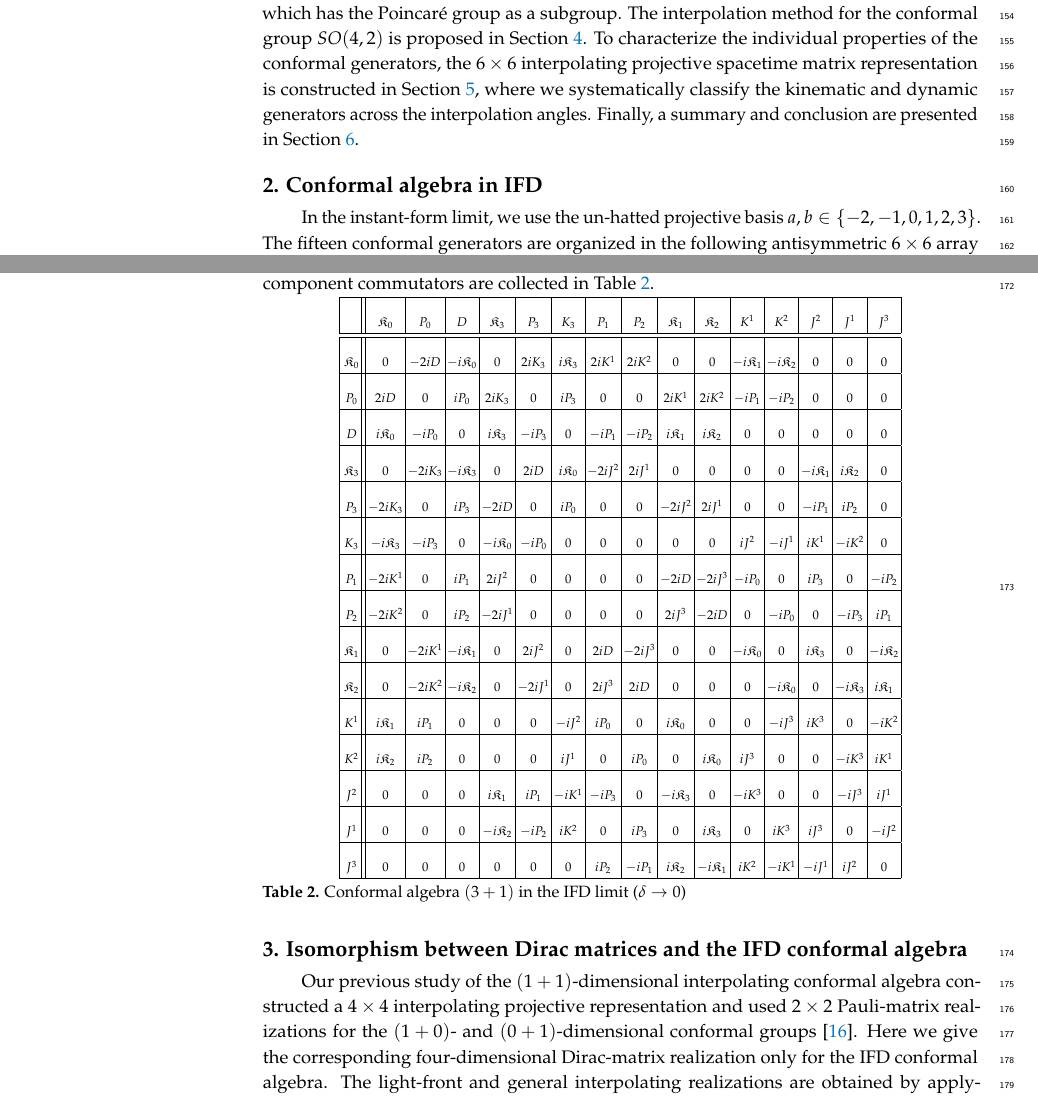
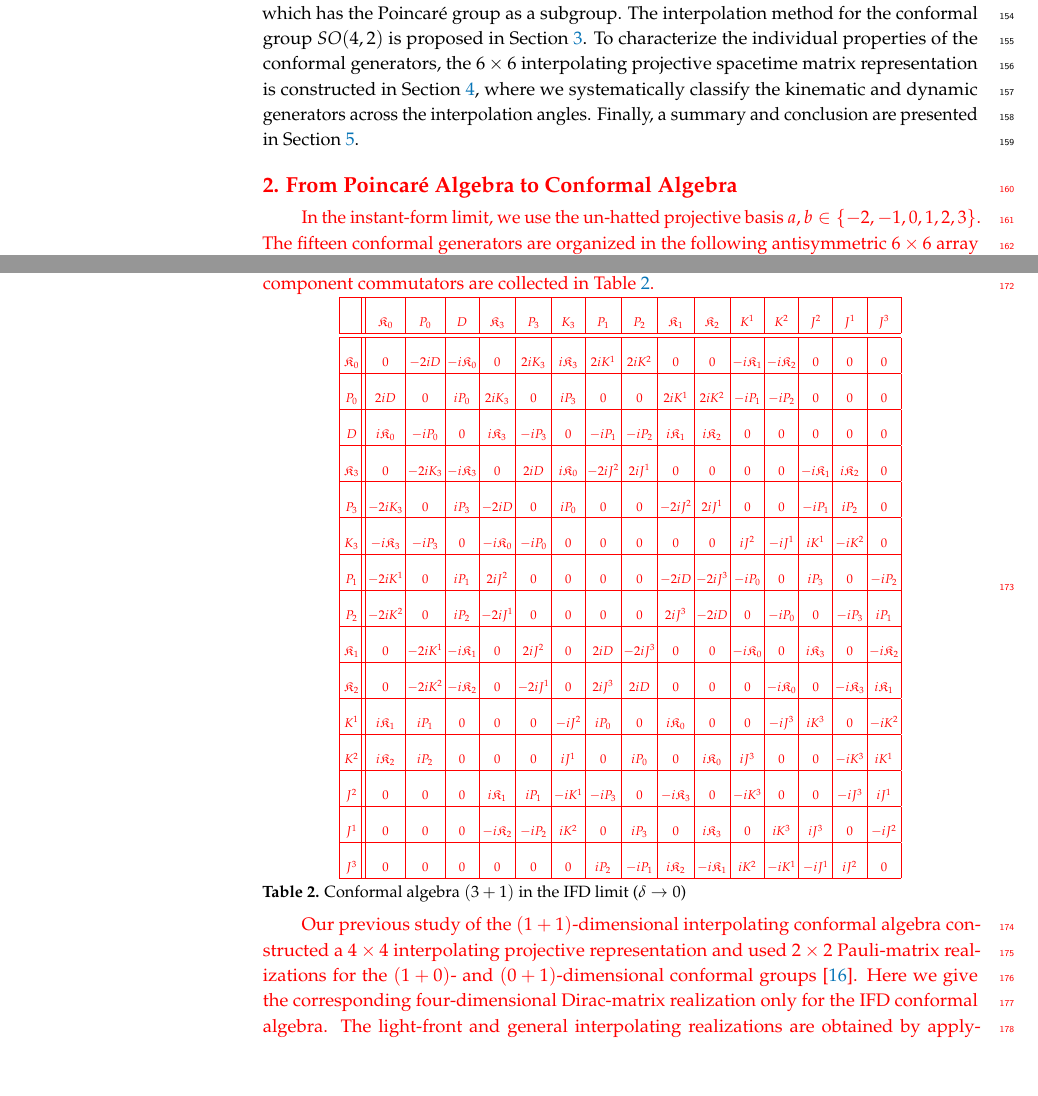
Before and after one commit to Hariprashad-Ravikumar/interpolating_3_1_conformal_algebra_paper, a LaTeX paper (main_paper.tex): two parts of pages 5 and 6 of 26, joined at a grey line, cut so that both start at the same text, the shorter picture padded with empty space. Compiled offline with pdfLaTeX.

Commit message:
Updates from Overleaf

```diff
--- a/main_paper.tex
+++ b/main_paper.tex
@@ -368,7 +368,8 @@ Since the kinematic transformations do not alter $x^{\pT}$, the individual time-
 
 In the following sections, we extend this interpolation method to the conformal group, which has the Poincar\'e group as a subgroup. The interpolation method for the conformal group $SO(4,2)$ is proposed in Section~\ref{conformalsimpler}. To characterize the individual properties of the conformal generators, the $6\times6$ interpolating projective spacetime matrix representation is constructed in Section~\ref{sec:projectivespace}, where we systematically classify the kinematic and dynamic generators across the interpolation angles. Finally, a summary and conclusion are presented in Section~\ref{summary-conclusion}.
 
-\section{Conformal algebra in IFD}
+%\section{Conformal algebra in IFD}
+{\color{red} \section{From Poincar\'e Algebra to Conformal Algebra}
 \label{sec:conformal-ifd}
 In the instant-form limit, we use the un-hatted projective basis
 $a,b\in\{-2,-1,0,1,2,3\}$. The fifteen conformal generators are
@@ -452,7 +453,7 @@ $J_{-1,\mu}=P_{\mu}/\sqrt{2}$. Its explicit component commutators are collected
 \end{minipage}
 \endgroup
 
-\section{Isomorphism between Dirac matrices and the IFD conformal algebra}
+%\section{Isomorphism between Dirac matrices and the IFD conformal algebra}
 
 Our previous study of the $(1+1)$-dimensional interpolating conformal
 algebra constructed a $4\times4$ interpolating projective representation and
```
Also changed, not shown: main_paper.tex (2 more changed lines).
